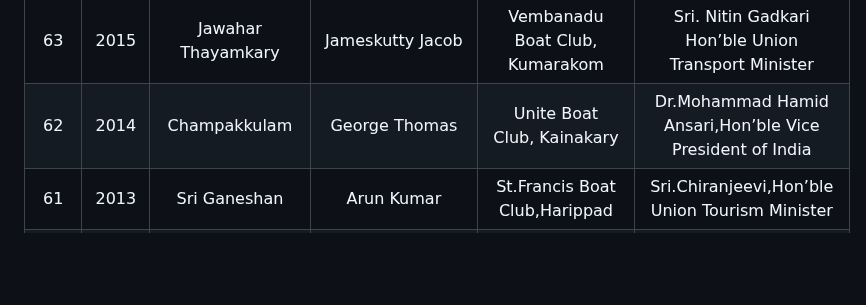
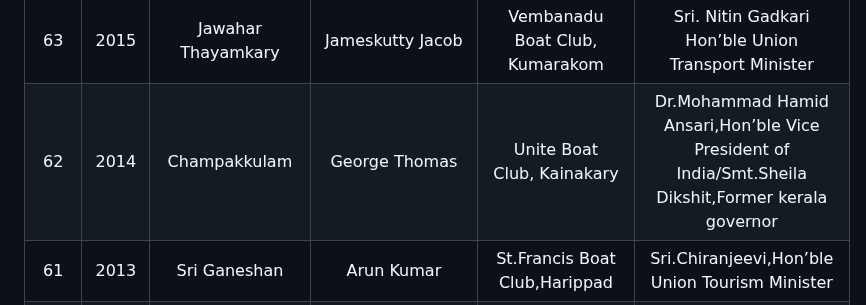
Before and after one commit to josephjosedev/NehruTrophyBoatRace, a Markdown page: Winners/winners.md, the part around the change. GitHub-like rendering; blank space fills up the shorter version.

```diff
--- a/Winners/winners.md
+++ b/Winners/winners.md
@@ -11,7 +11,7 @@
 | 65 | 2017 | Gabriel                     | Ummen Jacob                                    | Thuruthipuram Boat Club,Ernakulam            |Sri. Pinarayi Vijayan, Chief Minister of Kerala|
 | 64 | 2016 | Karichal                    | Jameskutty Jacob                               | Vembanadu Boat Club, Kumarakom P.O, Kottayam |Sri. P. Sathasivam Hon’ble Governor of Kerala|
 | 63 | 2015 | Jawahar Thayamkary          | Jameskutty Jacob                               | Vembanadu Boat Club, Kumarakom               |Sri. Nitin Gadkari Hon’ble Union Transport Minister|
-| 62 | 2014 | Champakkulam                | George Thomas                                  | Unite Boat Club, Kainakary                   |Dr.Mohammad Hamid Ansari,Hon’ble Vice President of India|
+| 62 | 2014 | Champakkulam                | George Thomas                                  | Unite Boat Club, Kainakary                   |Dr.Mohammad Hamid Ansari,Hon’ble Vice President of India/Smt.Sheila Dikshit,Former kerala governor|
 | 61 | 2013 | Sri Ganeshan                | Arun Kumar                                     | St.Francis Boat Club,Harippad                |Sri.Chiranjeevi,Hon’ble Union Tourism Minister|
 | 60 | 2012 | Sri Ganeshan                | JiJi Jacob Pollayil                            | Freedom Boat Club, Kainakary                 |Smt.Meera Kumar,Former Speaker of the Lok Sabha
 | 59 | 2011 | Karichal                    | Jiji Jacob Pollayil                            | Freedom Boat Club, Kainakary   (court odrer)                    |Sri.Ghulam Nabi Azad,Former Minister of Health and Family Welfare, Sri.Mammootty ,Actor
```
